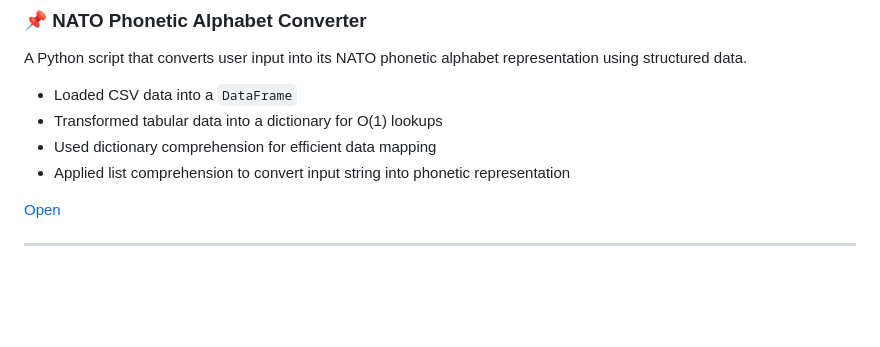
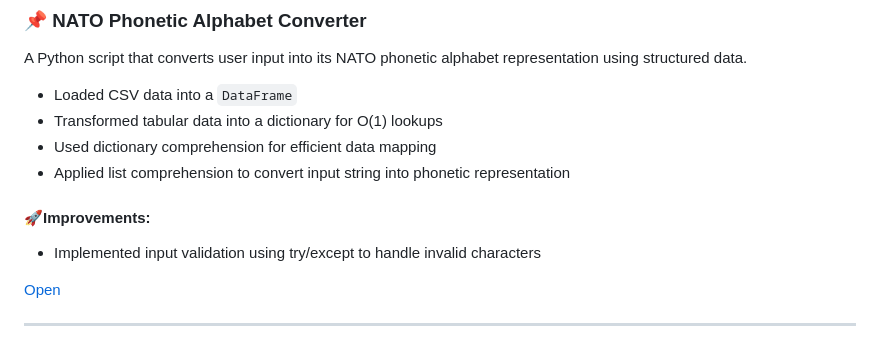
Before and after one commit to iamtwoot/python-projects, a Markdown page: README.md, the part around the change. GitHub-like rendering; blank space fills up the shorter version.

```diff
--- a/README.md
+++ b/README.md
@@ -75,6 +75,10 @@ A Python script that converts user input into its NATO phonetic alphabet represe
 - Transformed tabular data into a dictionary for O(1) lookups
 - Used dictionary comprehension for efficient data mapping
 - Applied list comprehension to convert input string into phonetic representation
+
+#### 🚀Improvements:
+
+- Implemented input validation using try/except to handle invalid characters
 
 [Open](nato_alphabet/)
 
```
